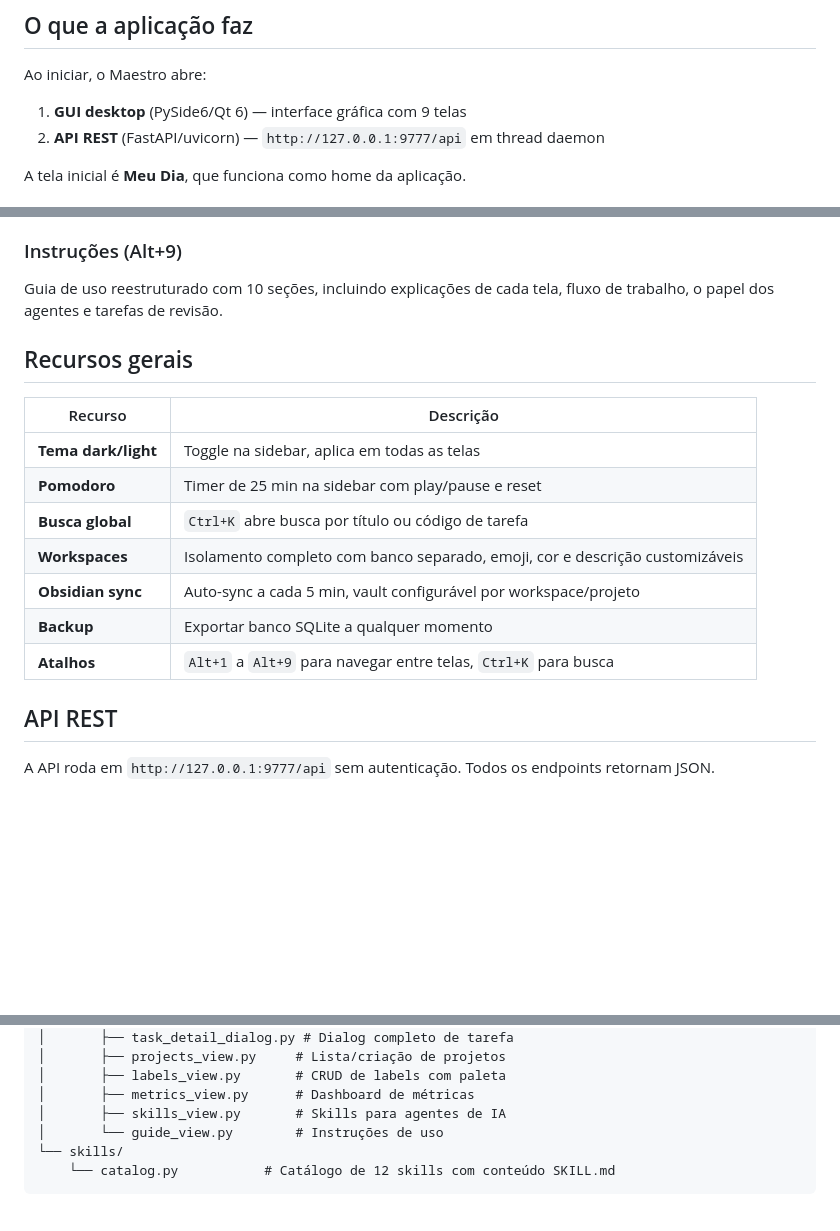
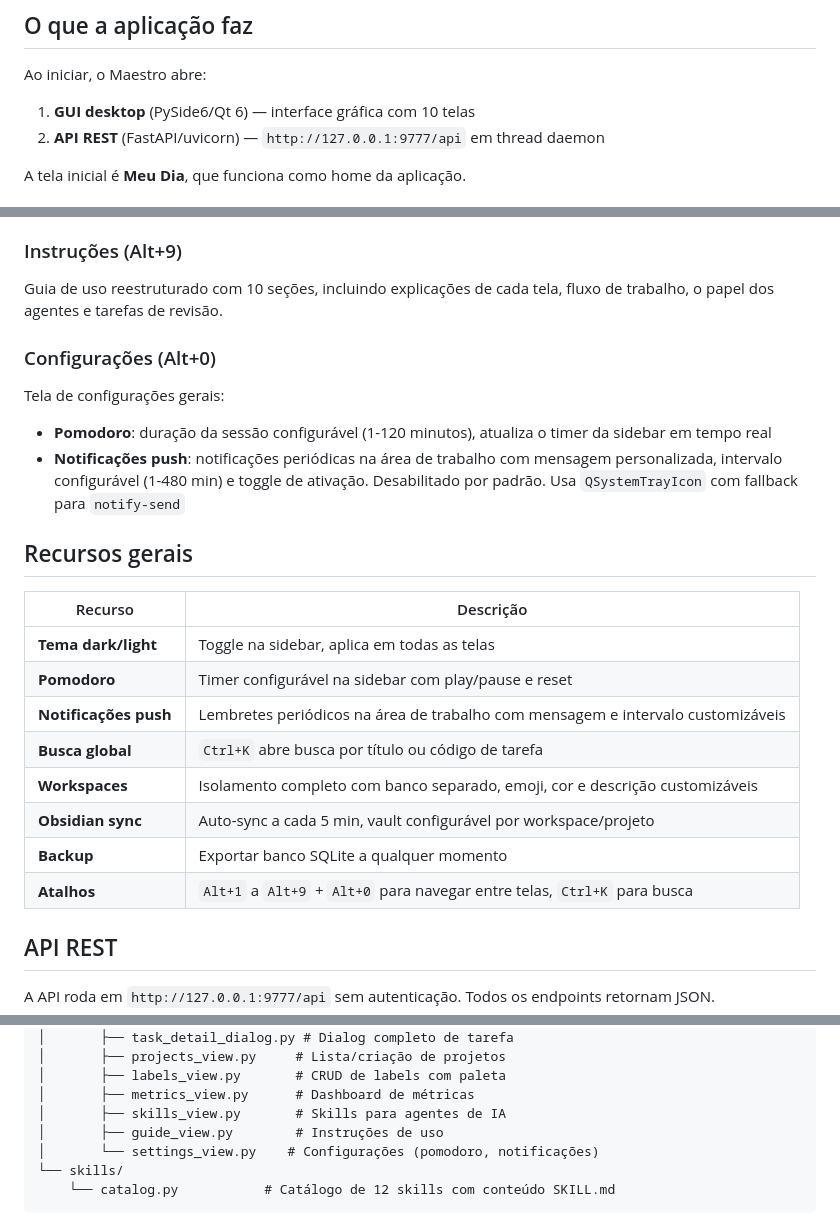
Before and after one commit to WalterSilva5/relay, a Markdown page: local-client/README.md, 3 parts joined by grey strips. Rendered like a GitHub page; blank space fills up the shorter version.

````diff
--- a/local-client/README.md
+++ b/local-client/README.md
@@ -38,7 +38,7 @@ maestro --port 8888  # porta customizada
 ## O que a aplicação faz
 
 Ao iniciar, o Maestro abre:
-1. **GUI desktop** (PySide6/Qt 6) — interface gráfica com 9 telas
+1. **GUI desktop** (PySide6/Qt 6) — interface gráfica com 10 telas
 2. **API REST** (FastAPI/uvicorn) — `http://127.0.0.1:9777/api` em thread daemon
 
 A tela inicial é **Meu Dia**, que funciona como home da aplicação.
@@ -125,17 +125,25 @@ Biblioteca de skills para agentes de IA:
 
 Guia de uso reestruturado com 10 seções, incluindo explicações de cada tela, fluxo de trabalho, o papel dos agentes e tarefas de revisão.
 
+### Configurações (Alt+0)
+
+Tela de configurações gerais:
+
+- **Pomodoro**: duração da sessão configurável (1-120 minutos), atualiza o timer da sidebar em tempo real
+- **Notificações push**: notificações periódicas na área de trabalho com mensagem personalizada, intervalo configurável (1-480 min) e toggle de ativação. Desabilitado por padrão. Usa `QSystemTrayIcon` com fallback para `notify-send`
+
 ## Recursos gerais
 
 | Recurso | Descrição |
 |---|---|
 | **Tema dark/light** | Toggle na sidebar, aplica em todas as telas |
-| **Pomodoro** | Timer de 25 min na sidebar com play/pause e reset |
+| **Pomodoro** | Timer configurável na sidebar com play/pause e reset |
+| **Notificações push** | Lembretes periódicos na área de trabalho com mensagem e intervalo customizáveis |
 | **Busca global** | `Ctrl+K` abre busca por título ou código de tarefa |
 | **Workspaces** | Isolamento completo com banco separado, emoji, cor e descrição customizáveis |
 | **Obsidian sync** | Auto-sync a cada 5 min, vault configurável por workspace/projeto |
 | **Backup** | Exportar banco SQLite a qualquer momento |
-| **Atalhos** | `Alt+1` a `Alt+9` para navegar entre telas, `Ctrl+K` para busca |
+| **Atalhos** | `Alt+1` a `Alt+9` + `Alt+0` para navegar entre telas, `Ctrl+K` para busca |
 
 ## API REST
 
@@ -289,7 +297,8 @@ maestro_local/
 │       ├── labels_view.py       # CRUD de labels com paleta
 │       ├── metrics_view.py      # Dashboard de métricas
 │       ├── skills_view.py       # Skills para agentes de IA
-│       └── guide_view.py        # Instruções de uso
+│       ├── guide_view.py        # Instruções de uso
+│       └── settings_view.py    # Configurações (pomodoro, notificações)
 └── skills/
     └── catalog.py           # Catálogo de 12 skills com conteúdo SKILL.md
 ```
````
Also changed, not shown: README.md (+10 -3 lines), local-client/docs/screenshots/configuracoes-light.png (added), 4 other files.
